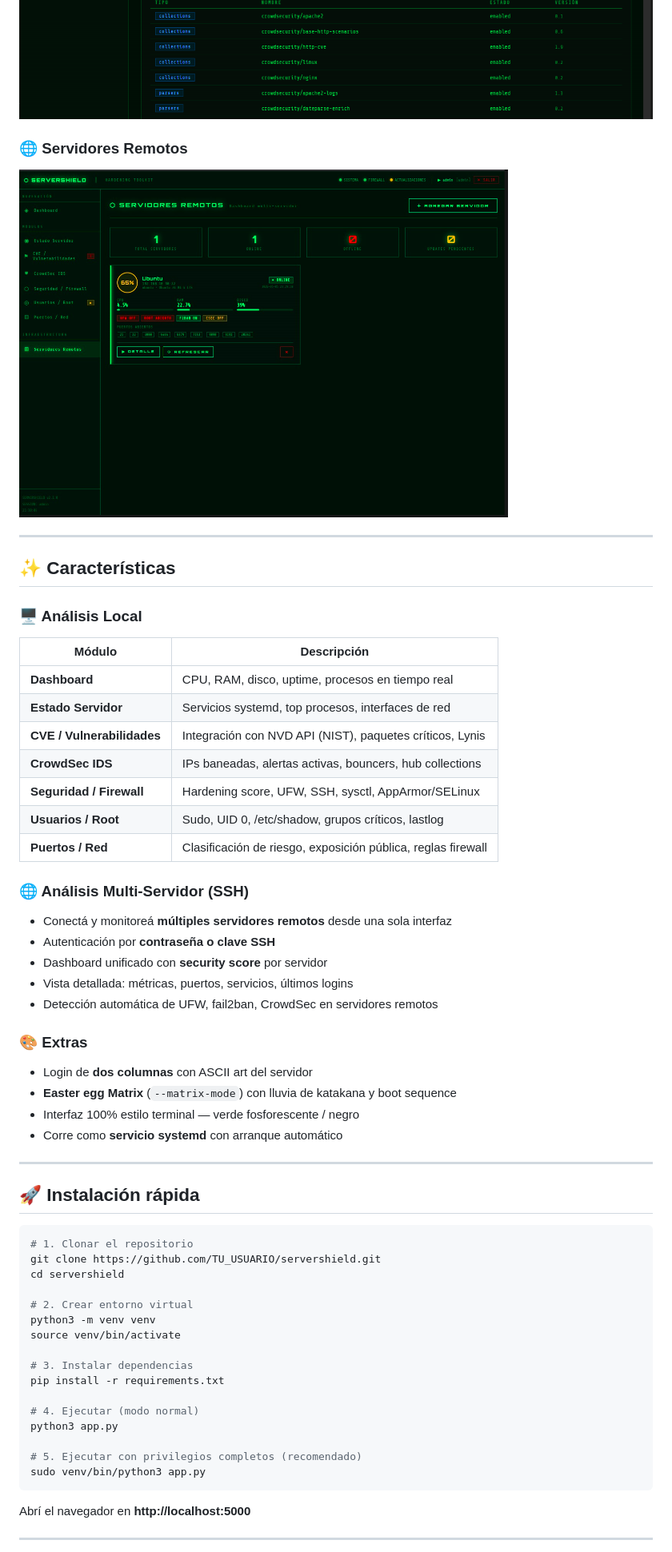
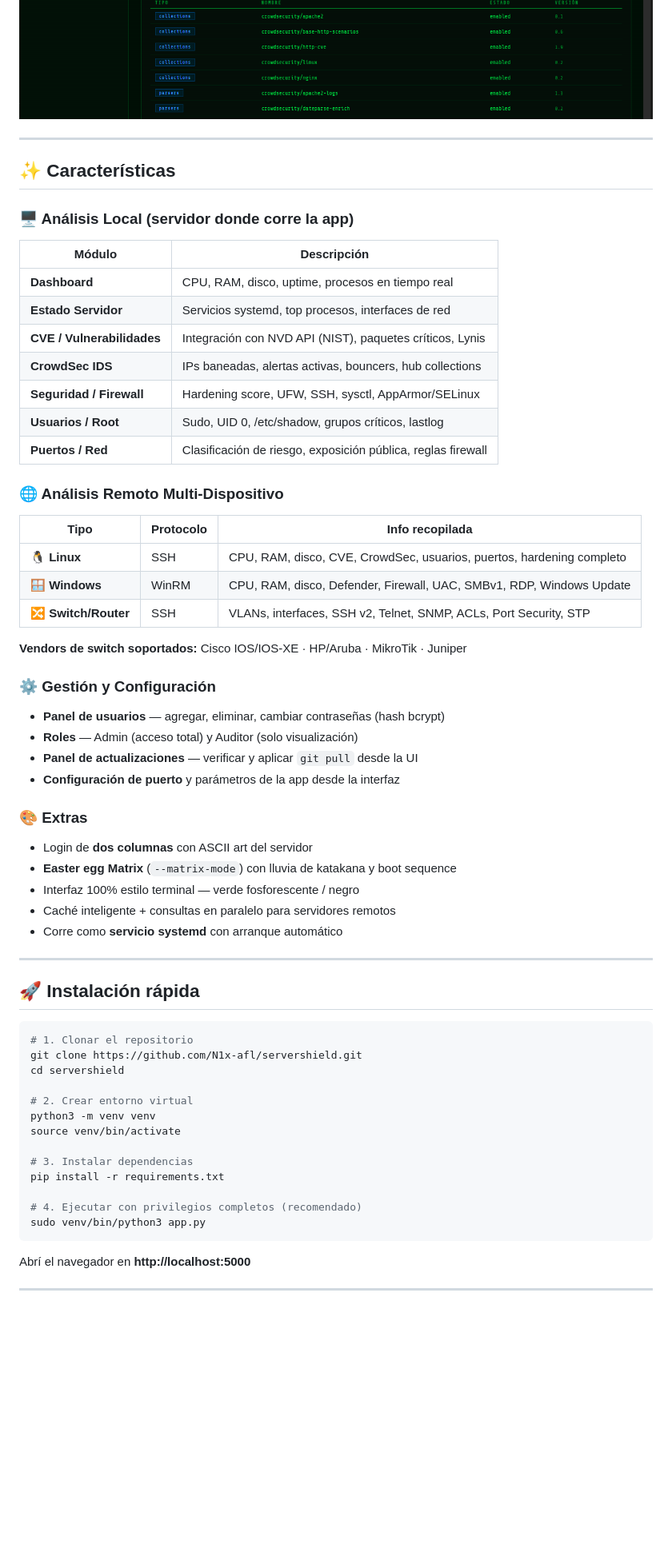
Before and after one commit to N1x-afl/servershield, a Markdown page: README.md, the part around one of its changes. Shown at 80% size. Rendered like a GitHub page; blank space fills up the shorter version.

````diff
--- a/README.md
+++ b/README.md
@@ -27,13 +24,10 @@ Interfaz estilo terminal. Multi-servidor vía SSH. Easter egg incluido. 🟢
 ![CrowdSec](docs/crowdsec.png)
-
-### 🌐 Servidores Remotos
-![Servers](docs/servers.png)
 
 ---
 
 ## ✨ Características
 
-### 🖥️ Análisis Local
+### 🖥️ Análisis Local (servidor donde corre la app)
 | Módulo | Descripción |
 |--------|-------------|
 | **Dashboard** | CPU, RAM, disco, uptime, procesos en tiempo real |
@@ -44,17 +38,26 @@ Interfaz estilo terminal. Multi-servidor vía SSH. Easter egg incluido. 🟢
 | **Usuarios / Root** | Sudo, UID 0, /etc/shadow, grupos críticos, lastlog |
 | **Puertos / Red** | Clasificación de riesgo, exposición pública, reglas firewall |
 
-### 🌐 Análisis Multi-Servidor (SSH)
-- Conectá y monitoreá **múltiples servidores remotos** desde una sola interfaz
-- Autenticación por **contraseña o clave SSH**
-- Dashboard unificado con **security score** por servidor
-- Vista detallada: métricas, puertos, servicios, últimos logins
-- Detección automática de UFW, fail2ban, CrowdSec en servidores remotos
+### 🌐 Análisis Remoto Multi-Dispositivo
+| Tipo | Protocolo | Info recopilada |
+|------|-----------|----------------|
+| 🐧 **Linux** | SSH | CPU, RAM, disco, CVE, CrowdSec, usuarios, puertos, hardening completo |
+| 🪟 **Windows** | WinRM | CPU, RAM, disco, Defender, Firewall, UAC, SMBv1, RDP, Windows Update |
+| 🔀 **Switch/Router** | SSH | VLANs, interfaces, SSH v2, Telnet, SNMP, ACLs, Port Security, STP |
+
+**Vendors de switch soportados:** Cisco IOS/IOS-XE · HP/Aruba · MikroTik · Juniper
+
+### ⚙️ Gestión y Configuración
+- **Panel de usuarios** — agregar, eliminar, cambiar contraseñas (hash bcrypt)
+- **Roles** — Admin (acceso total) y Auditor (solo visualización)
+- **Panel de actualizaciones** — verificar y aplicar `git pull` desde la UI
+- **Configuración de puerto** y parámetros de la app desde la interfaz
 
 ### 🎨 Extras
 - Login de **dos columnas** con ASCII art del servidor
 - **Easter egg Matrix** (`--matrix-mode`) con lluvia de katakana y boot sequence
 - Interfaz 100% estilo terminal — verde fosforescente / negro
+- Caché inteligente + consultas en paralelo para servidores remotos
 - Corre como **servicio systemd** con arranque automático
 
 ---
@@ -63,7 +66,7 @@ Interfaz estilo terminal. Multi-servidor vía SSH. Easter egg incluido. 🟢
 
 ```bash
 # 1. Clonar el repositorio
-git clone https://github.com/TU_USUARIO/servershield.git
+git clone https://github.com/N1x-afl/servershield.git
 cd servershield
 
 # 2. Crear entorno virtual
@@ -73,10 +76,7 @@ source venv/bin/activate
 # 3. Instalar dependencias
 pip install -r requirements.txt
 
-# 4. Ejecutar (modo normal)
-python3 app.py
-
-# 5. Ejecutar con privilegios completos (recomendado)
+# 4. Ejecutar con privilegios completos (recomendado)
 sudo venv/bin/python3 app.py
 ```
 
````
Also changed, not shown: other parts of README.md (+68 -67 lines).
